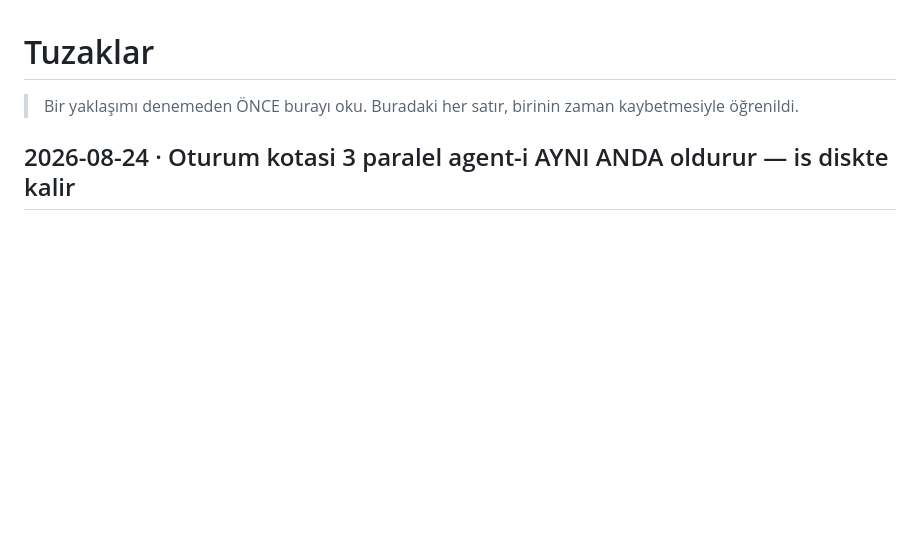
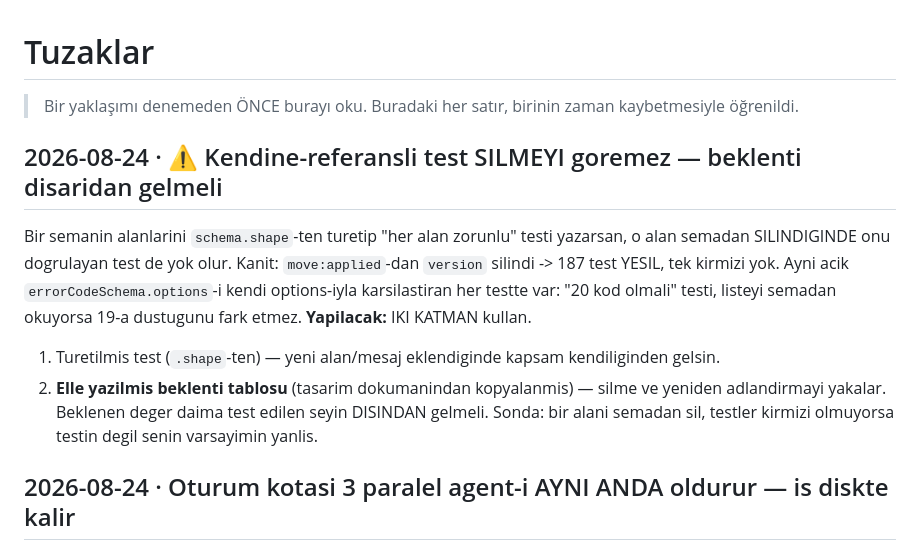
Before and after one commit to A1640A/XOX, a Markdown page: docs/memory/gotchas.md, the part around the change. GitHub-like rendering; blank space fills up the shorter version.

Commit message:
docs(memory): kendine-referanslı test silmeyi göremez

```diff
--- a/docs/memory/gotchas.md
+++ b/docs/memory/gotchas.md
@@ -1,6 +1,20 @@
 # Tuzaklar
 
 > Bir yaklaşımı denemeden ÖNCE burayı oku. Buradaki her satır, birinin zaman kaybetmesiyle öğrenildi.
+
+## 2026-08-24 · ⚠️ Kendine-referansli test SILMEYI goremez — beklenti disaridan gelmeli
+
+Bir semanin alanlarini `schema.shape`-ten turetip "her alan zorunlu" testi yazarsan, o alan
+semadan SILINDIGINDE onu dogrulayan test de yok olur. Kanit: `move:applied`-dan `version`
+silindi -> 187 test YESIL, tek kirmizi yok.
+Ayni acik `errorCodeSchema.options`-i kendi options-iyla karsilastiran her testte var:
+"20 kod olmali" testi, listeyi semadan okuyorsa 19-a dustugunu fark etmez.
+**Yapilacak:** IKI KATMAN kullan.
+
+1. Turetilmis test (`.shape`-ten) — yeni alan/mesaj eklendiginde kapsam kendiliginden gelsin.
+2. **Elle yazilmis beklenti tablosu** (tasarim dokumanindan kopyalanmis) — silme ve yeniden
+   adlandirmayi yakalar. Beklenen deger daima test edilen seyin DISINDAN gelmeli.
+   Sonda: bir alani semadan sil, testler kirmizi olmuyorsa testin degil senin varsayimin yanlis.
 
 ## 2026-08-24 · Oturum kotasi 3 paralel agent-i AYNI ANDA oldurur — is diskte kalir
 
```
